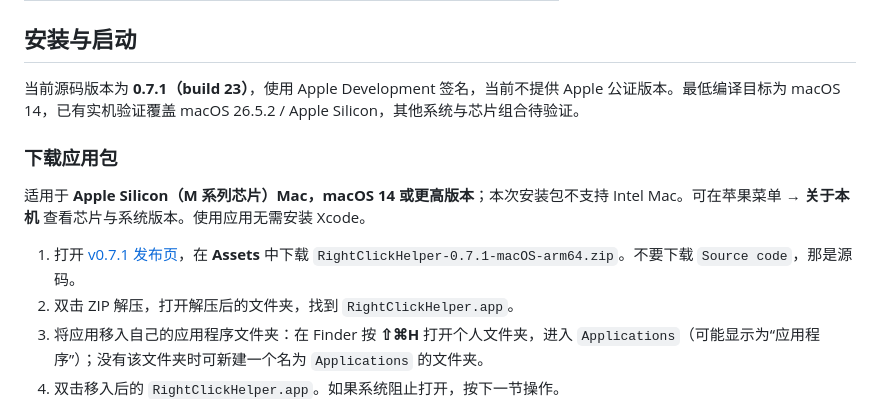
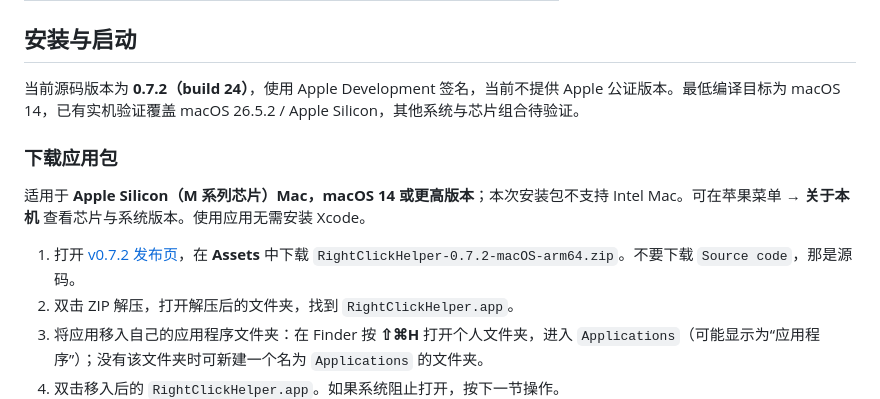
Before and after one commit to WRtidE/RightClickHelper, a Markdown page: README.md, the part around one of its changes. Drawn GitHub-style.

```diff
--- a/README.md
+++ b/README.md
@@ -82,13 +82,13 @@
 
 ## 安装与启动
 
-当前源码版本为 **0.7.1（build 23）**，使用 Apple Development 签名，当前不提供 Apple 公证版本。最低编译目标为 macOS 14，已有实机验证覆盖 macOS 26.5.2 / Apple Silicon，其他系统与芯片组合待验证。
+当前源码版本为 **0.7.2（build 24）**，使用 Apple Development 签名，当前不提供 Apple 公证版本。最低编译目标为 macOS 14，已有实机验证覆盖 macOS 26.5.2 / Apple Silicon，其他系统与芯片组合待验证。
 
 ### 下载应用包
 
 适用于 **Apple Silicon（M 系列芯片）Mac，macOS 14 或更高版本**；本次安装包不支持 Intel Mac。可在苹果菜单 → **关于本机** 查看芯片与系统版本。使用应用无需安装 Xcode。
 
-1. 打开 [v0.7.1 发布页](https://github.com/WRtidE/RightClickHelper/releases/tag/v0.7.1)，在 **Assets** 中下载 `RightClickHelper-0.7.1-macOS-arm64.zip`。不要下载 `Source code`，那是源码。
+1. 打开 [v0.7.2 发布页](https://github.com/WRtidE/RightClickHelper/releases/tag/v0.7.2)，在 **Assets** 中下载 `RightClickHelper-0.7.2-macOS-arm64.zip`。不要下载 `Source code`，那是源码。
 2. 双击 ZIP 解压，打开解压后的文件夹，找到 `RightClickHelper.app`。
 3. 将应用移入自己的应用程序文件夹：在 Finder 按 **⇧⌘H** 打开个人文件夹，进入 `Applications`（可能显示为“应用程序”）；没有该文件夹时可新建一个名为 `Applications` 的文件夹。
 4. 双击移入后的 `RightClickHelper.app`。如果系统阻止打开，按下一节操作。
```
Also changed, not shown: other parts of README.md (+9 -9 lines), CHANGELOG.md (+4 -0 lines), docs/USER-GUIDE.md (+3 -3 lines), docs/assets/finder-menu.png, docs/assets/new-file-menu.png, 4 other files.
